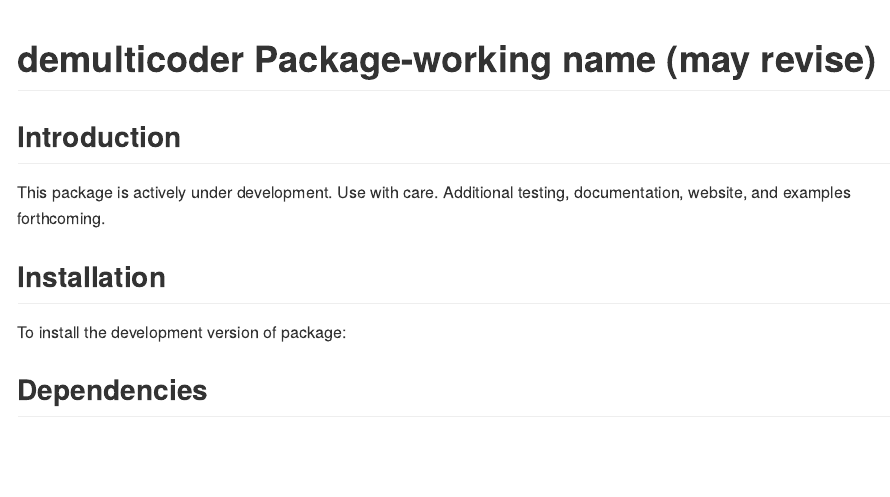
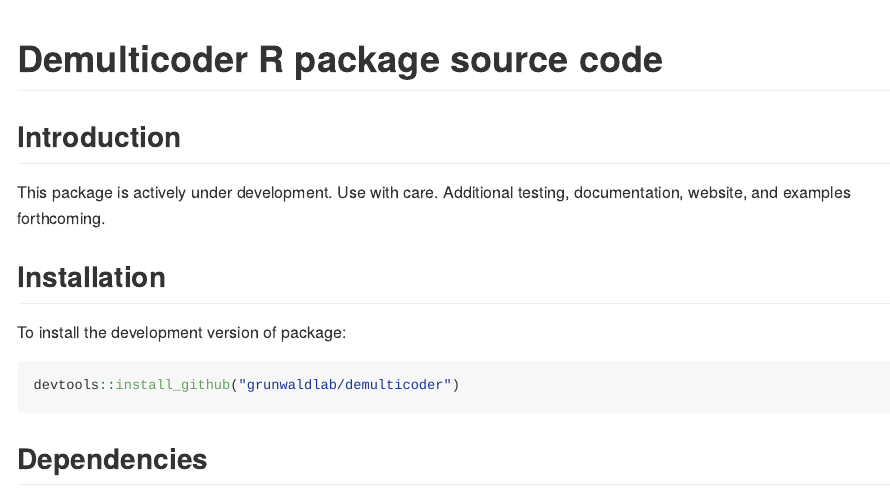
Before and after one commit to grunwaldlab/demulticoder, an R Markdown document (README.Rmd): the page in a window 1100 px wide, from its top. Rendered offline with R 4.5, knitr and Pandoc, with nearby package versions.

Commit message:
Tidy up repo

````diff
--- a/README.Rmd
+++ b/README.Rmd
@@ -13,7 +13,7 @@ knitr::opts_chunk$set(
 )
 ```
 
-# demulticoder Package-working name (may revise)
+# Demulticoder R package source code
 
 ## Introduction
 
@@ -23,8 +23,8 @@ This package is actively under development. Use with care.  Additional testing,
 
 To install the development version of package:
 
-```{r, include=FALSE}
-devtools::install_github("grunwaldlab/demulticoder", auth_token="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", force=TRUE)
+```{r, eval=FALSE, echo=TRUE}
+devtools::install_github("grunwaldlab/demulticoder")
 ```
 
 ## Dependencies
````
Also changed, not shown: README.md.
